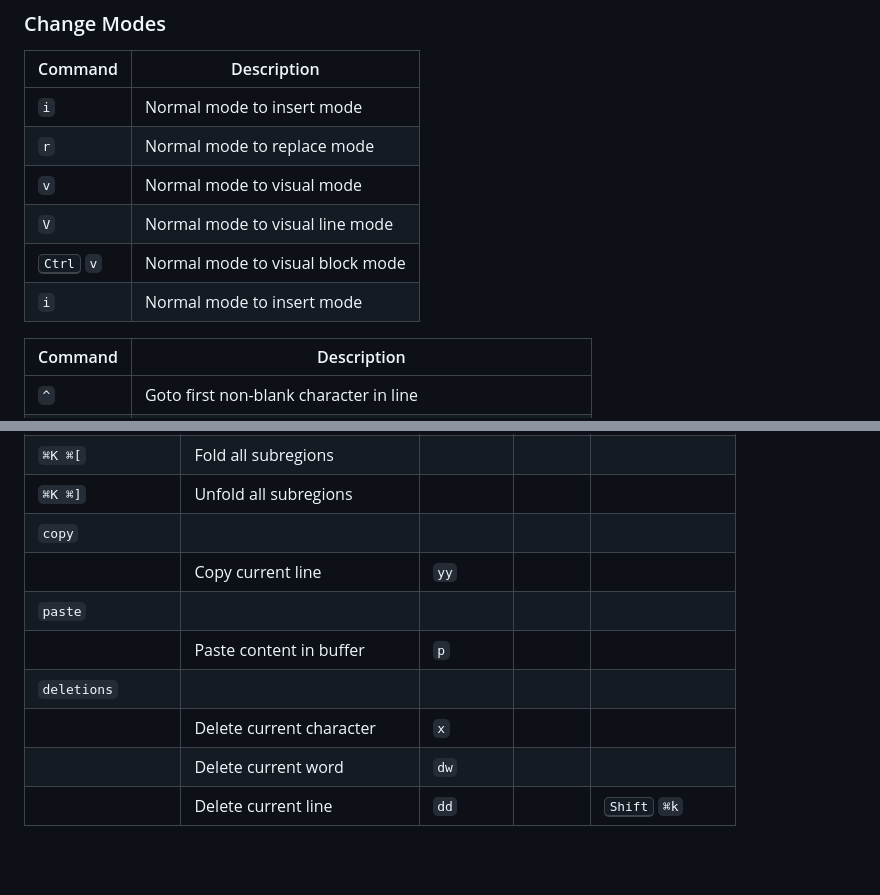
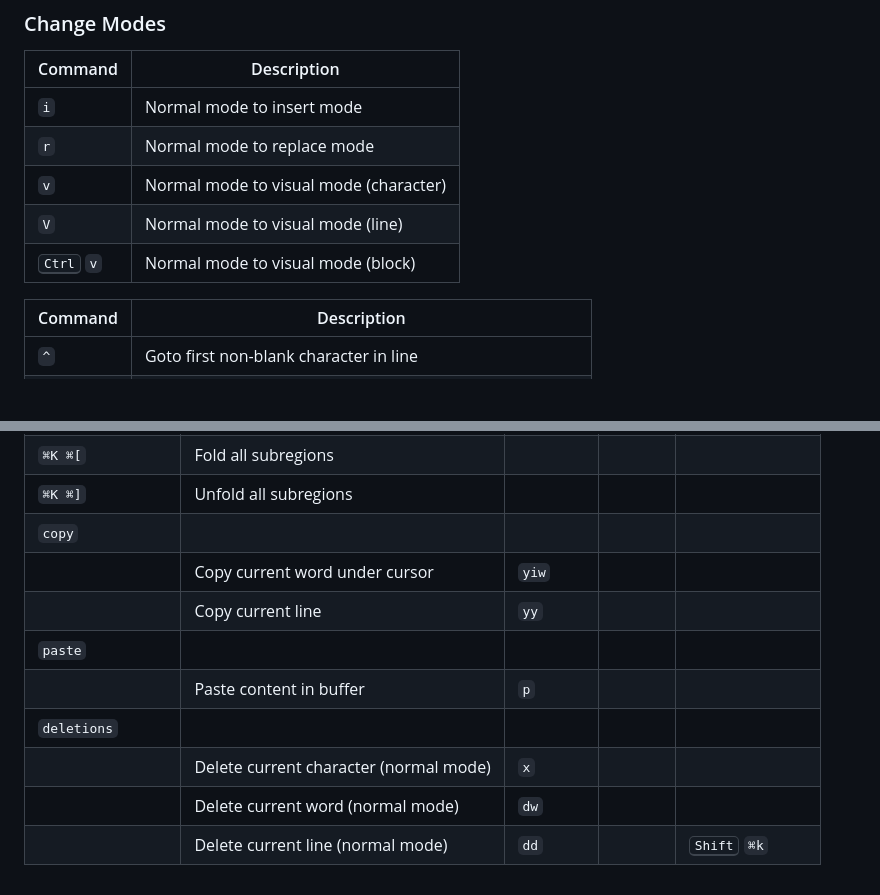
Before and after one commit to sreenidhi707/settings, a Markdown page: ide/README.md, 2 parts joined by grey strips. GitHub-like rendering; blank space fills up the shorter version.

```diff
--- a/ide/README.md
+++ b/ide/README.md
@@ -6,10 +6,9 @@
 | ------- | ----------- |
 | `i` | Normal mode to insert mode |
 | `r` | Normal mode to replace mode |
-| `v` | Normal mode to visual mode |
-| `V` | Normal mode to visual line mode |
-| <kbd>Ctrl</kbd> `v` | Normal mode to visual block mode |
-| `i` | Normal mode to insert mode |
+| `v` | Normal mode to visual mode (character) |
+| `V` | Normal mode to visual mode (line) |
+| <kbd>Ctrl</kbd> `v` | Normal mode to visual mode (block) |
 
 | Command | Description |
 | ------- | ----------- |
@@ -68,11 +67,12 @@ where `venv/bin/python` is the path of the python which is used by vscode debugg
 | `⌘K j` | Unfold all regions in file |
 | `⌘K ⌘[` | Fold all subregions |
 | `⌘K ⌘]` | Unfold all subregions |
-| `copy`     |                          |         |
-|                 | Copy current line               |   `yy`                 |             |       |
+| `copy`          |                                    |                         |             |       |
+|                 | Copy current word under cursor     |   `yiw`                 |             |       |
+|                 | Copy current line                  |   `yy`                  |             |       |
 | `paste`     |                          |         |
 |                 | Paste content in buffer               |   `p`                 |             |       |
-| `deletions`     |                          |         |
-|                 | Delete current character |   `x`  |             |    |
-|                 | Delete current word      |   `dw`  |             |    |
-|                 | Delete current line      |   `dd`  |             |  <kbd>Shift</kbd> `⌘k`  |
+| `deletions`     |                                        |         |
+|                 | Delete current character (normal mode) |   `x`  |             |    |
+|                 | Delete current word (normal mode)      |   `dw`  |             |    |
+|                 | Delete current line (normal mode)      |   `dd`  |             |  <kbd>Shift</kbd> `⌘k`  |
```
